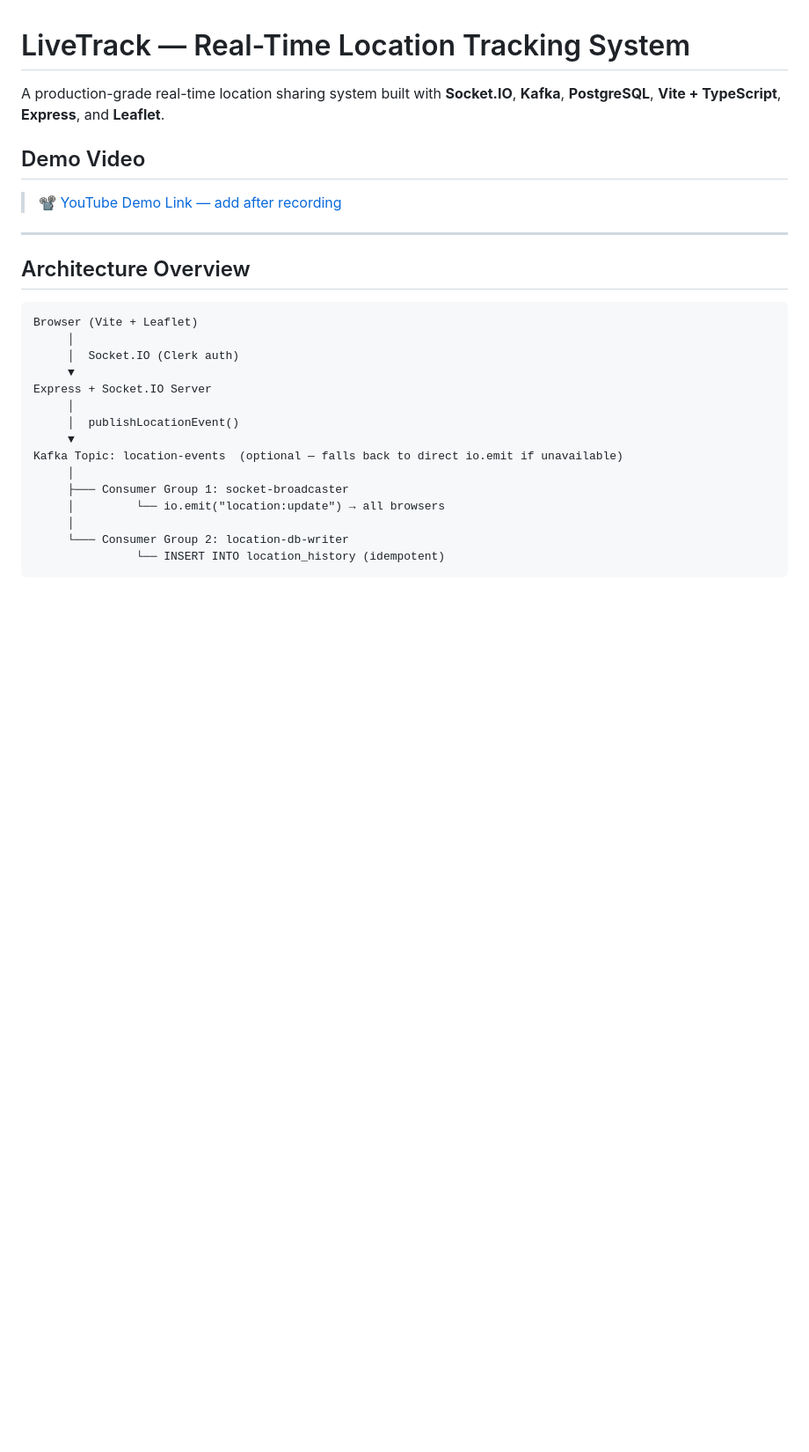
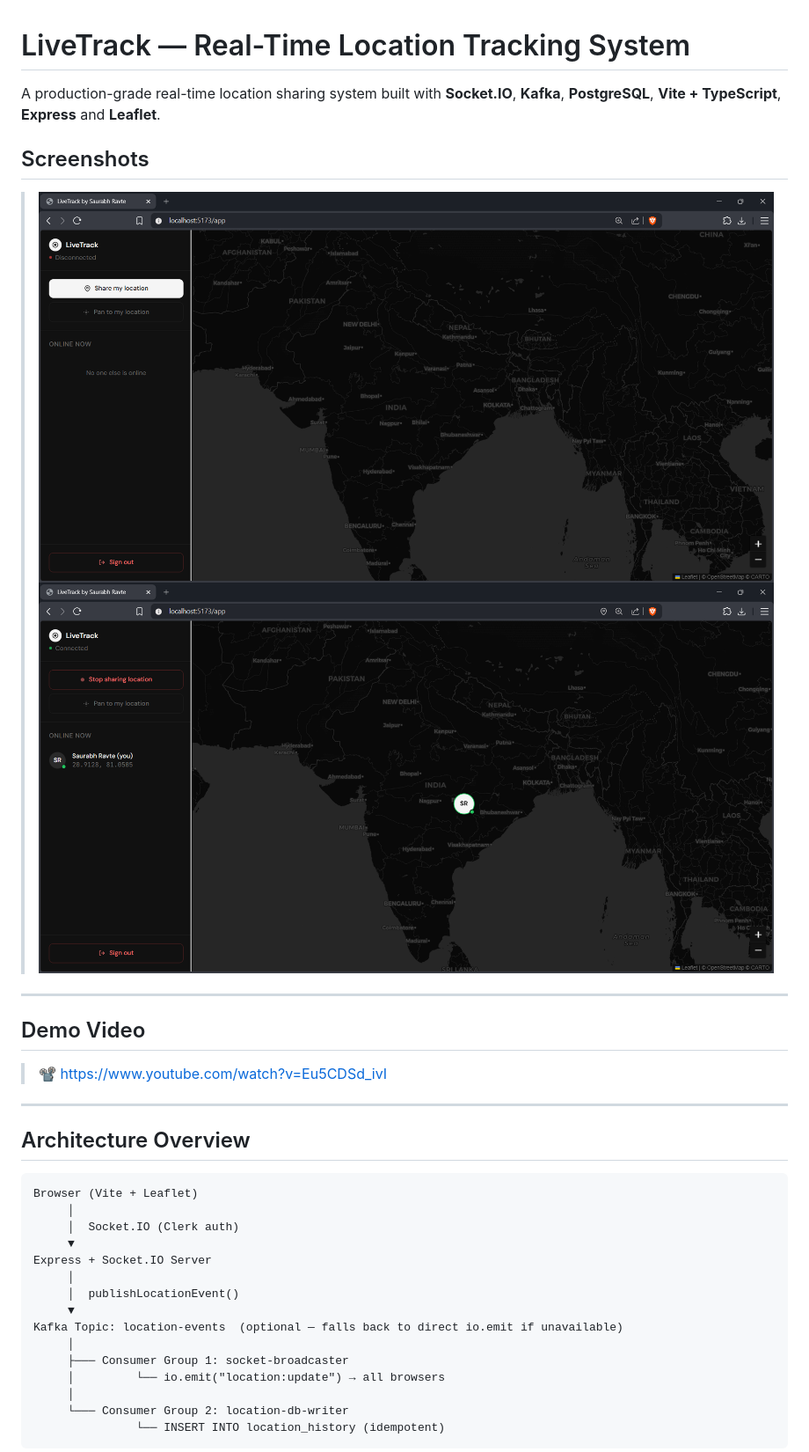
Before and after one commit to SaurabhRavte/live-tracking-app, a Markdown page: README.md, the part around the change printed below. Shown: that part at 88% size. GitHub-like rendering; pictures changed too: screenshot/one.png (added), screenshot/two.png (added); blank space fills up the shorter version.

Commit message:
added project screenshot

```diff
--- a/README.md
+++ b/README.md
@@ -1,10 +1,17 @@
 # LiveTrack — Real-Time Location Tracking System
 
-A production-grade real-time location sharing system built with **Socket.IO**, **Kafka**, **PostgreSQL**, **Vite + TypeScript**, **Express**, and **Leaflet**.
+A production-grade real-time location sharing system built with **Socket.IO**, **Kafka**, **PostgreSQL**, **Vite + TypeScript**, **Express** and **Leaflet**.
+
+## Screenshots
+
+> ![DEMO1](./screenshot/one.png)
+> ![DEMO2](./screenshot/two.png)
+
+---
 
 ## Demo Video
 
-> 📽️ [YouTube Demo Link — add after recording](https://youtube.com)
+> 📽️ https://www.youtube.com/watch?v=Eu5CDSd_ivI
 
 ---
 
```
Also changed, not shown: other parts of README.md (+0 -141 lines).
